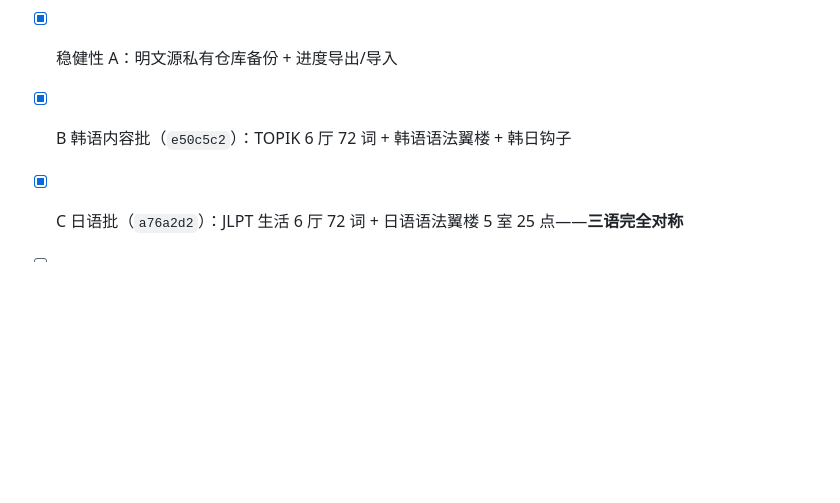
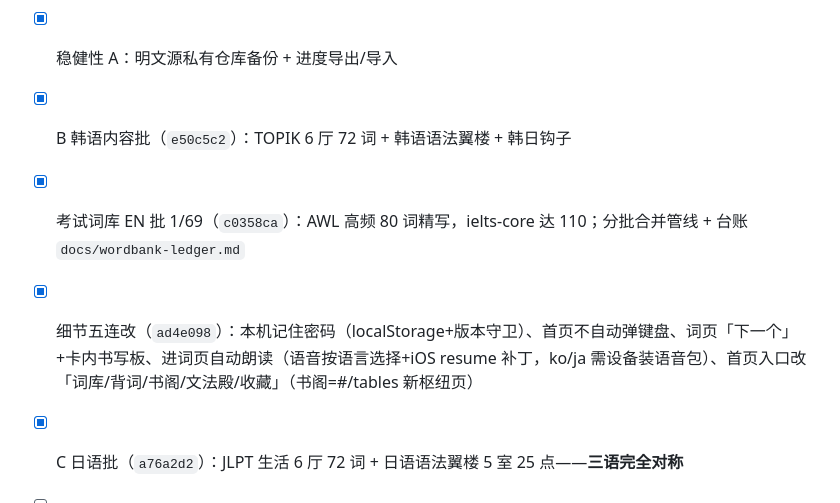
Before and after one commit to mengjianan/Hedgehog, a Markdown page: docs/2026-10-17.md, the part around the change. GitHub-like rendering; blank space fills up the shorter version.

Commit message:
docs: 日志补记细节五连改

```diff
--- a/docs/2026-10-17.md
+++ b/docs/2026-10-17.md
@@ -73,6 +73,8 @@
 - [x] GitHub Pages 上线（用户自行开通：<https://mengjianan.github.io/Hedgehog/>）
 - [x] 稳健性 A：明文源私有仓库备份 + 进度导出/导入
 - [x] B 韩语内容批（`e50c5c2`）：TOPIK 6 厅 72 词 + 韩语语法翼楼 + 韩日钩子
+- [x] 考试词库 EN 批 1/69（`c0358ca`）：AWL 高频 80 词精写，ielts-core 达 110；分批合并管线 + 台账 `docs/wordbank-ledger.md`
+- [x] 细节五连改（`ad4e098`）：本机记住密码（localStorage+版本守卫）、首页不自动弹键盘、词页「下一个」+卡内书写板、进词页自动朗读（语音按语言选择+iOS resume 补丁，ko/ja 需设备装语音包）、首页入口改「词库/背词/书阁/文法殿/收藏」（书阁=#/tables 新枢纽页）
 - [x] C 日语批（`a76a2d2`）：JLPT 生活 6 厅 72 词 + 日语语法翼楼 5 室 25 点——**三语完全对称**
 - [ ] 下一步候选：词表大扩容（核心词 300+）/ 模考引擎 / 书籍区 / 更多场景（韩日各再加厅）
 - [ ] 示例文件 `C:\Users\Administrator\palace-mockup.html`（未入库，可删）
```
